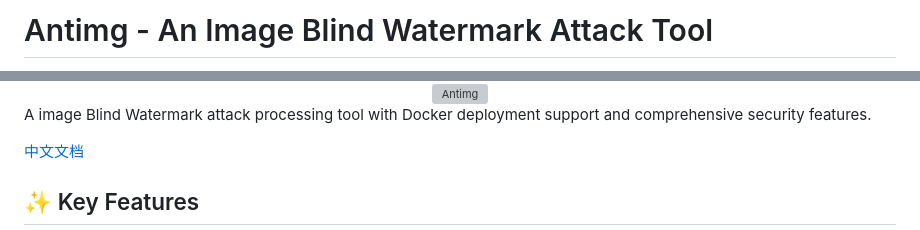
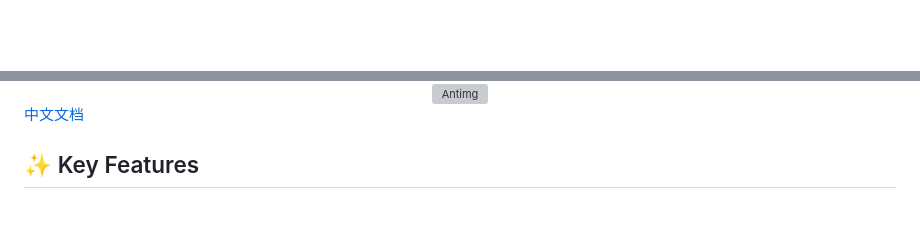
Before and after one commit to Neurocoda/Antimg, a Markdown page: README.md, 2 parts joined by grey strips. Rendered like a GitHub page; blank space fills up the shorter version; grey boxes are pictures that could not be loaded.

```diff
--- a/README.md
+++ b/README.md
@@ -1,2 +1,2 @@
-# Antimg - An Image Blind Watermark Attack Tool
+<div align="center">
 
@@ -6,7 +27,8 @@
   <img src="static/logo.svg" alt="Antimg" width="180">
 </div>
 
-A image Blind Watermark attack processing tool with Docker deployment support and comprehensive security features.
+
+
 
 [中文文档](README_CN.md)
 
```
Also changed, not shown: other parts of README.md (+23 -2 lines).
